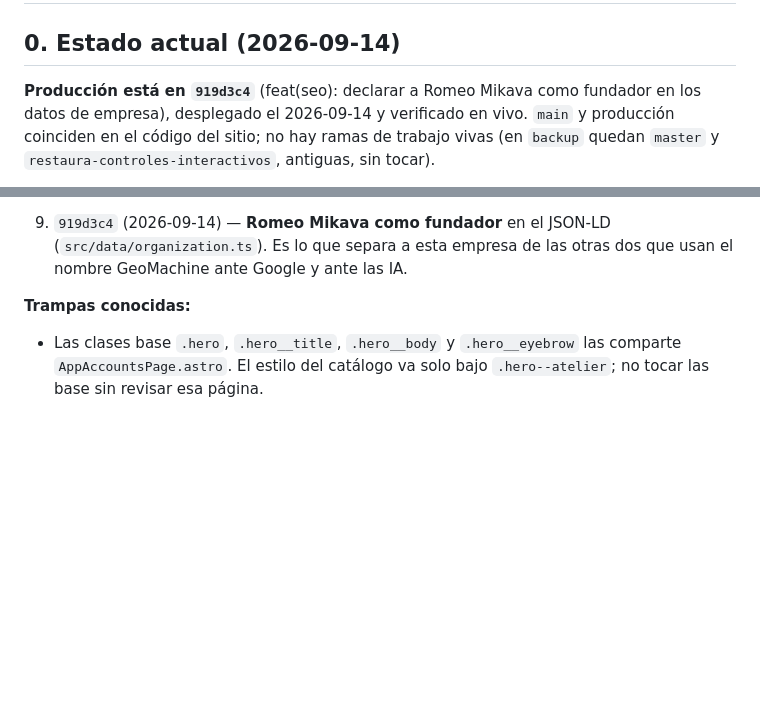
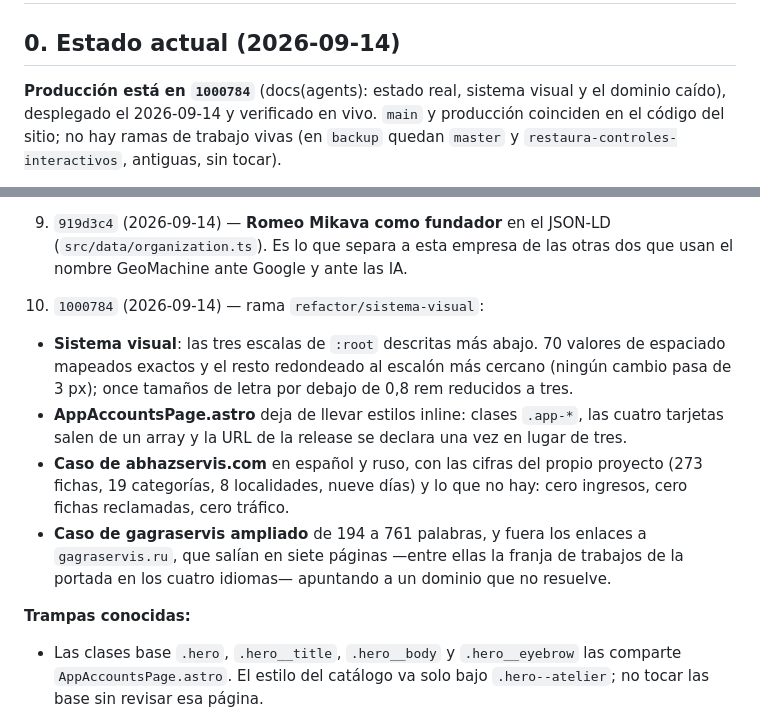
Before and after one commit to GeoMachine-Dev-Group/geomachine-web, a Markdown page: AGENTS.md, 2 parts joined by grey strips. Rendered like a GitHub page; blank space fills up the shorter version.

Commit message:
docs(agents): producción en 1000784 (sistema visual y los dos casos)
Verificado en vivo: los cuatro artículos responden 200, la franja de trabajos
enlaza al caso del blog en es y ru y va sin enlace en en y ka, cero enlaces a
gagraservis.ru en las cuatro portadas, los tokens de :root llegan al CSS
servido y los dos artículos nuevos están en el sitemap.

Co-Authored-By: Claude Opus 5 <noreply@anthropic.com>
Claude-Session: https://claude.ai/code/session_013CDkru4nAKdo1cAFUgqhEw

```diff
--- a/AGENTS.md
+++ b/AGENTS.md
@@ -2,8 +2,8 @@
 
 ## 0. Estado actual (2026-09-14)
 
-**Producción está en `919d3c4`** (feat(seo): declarar a Romeo Mikava como
-fundador en los datos de empresa), desplegado el 2026-09-14 y
+**Producción está en `1000784`** (docs(agents): estado real, sistema visual y
+el dominio caído), desplegado el 2026-09-14 y
 verificado en vivo. `main` y
 producción coinciden en el código del sitio; no hay ramas de trabajo vivas (en
 `backup` quedan `master` y `restaura-controles-interactivos`, antiguas, sin
@@ -81,6 +81,22 @@ Historial reciente, todo por fast-forward y con la rama borrada después:
 9. `919d3c4` (2026-09-14) — **Romeo Mikava como fundador** en el JSON-LD
    (`src/data/organization.ts`). Es lo que separa a esta empresa de las otras
    dos que usan el nombre GeoMachine ante Google y ante las IA.
+
+10. `1000784` (2026-09-14) — rama `refactor/sistema-visual`:
+   - **Sistema visual**: las tres escalas de `:root` descritas más abajo. 70
+     valores de espaciado mapeados exactos y el resto redondeado al escalón más
+     cercano (ningún cambio pasa de 3 px); once tamaños de letra por debajo de
+     0,8 rem reducidos a tres.
+   - **AppAccountsPage.astro** deja de llevar estilos inline: clases `.app-*`,
+     las cuatro tarjetas salen de un array y la URL de la release se declara
+     una vez en lugar de tres.
+   - **Caso de abhazservis.com** en español y ruso, con las cifras del propio
+     proyecto (273 fichas, 19 categorías, 8 localidades, nueve días) y lo que
+     no hay: cero ingresos, cero fichas reclamadas, cero tráfico.
+   - **Caso de gagraservis ampliado** de 194 a 761 palabras, y fuera los
+     enlaces a `gagraservis.ru`, que salían en siete páginas —entre ellas la
+     franja de trabajos de la portada en los cuatro idiomas— apuntando a un
+     dominio que no resuelve.
 
 **Trampas conocidas:**
 - Las clases base `.hero`, `.hero__title`, `.hero__body` y `.hero__eyebrow`
```
